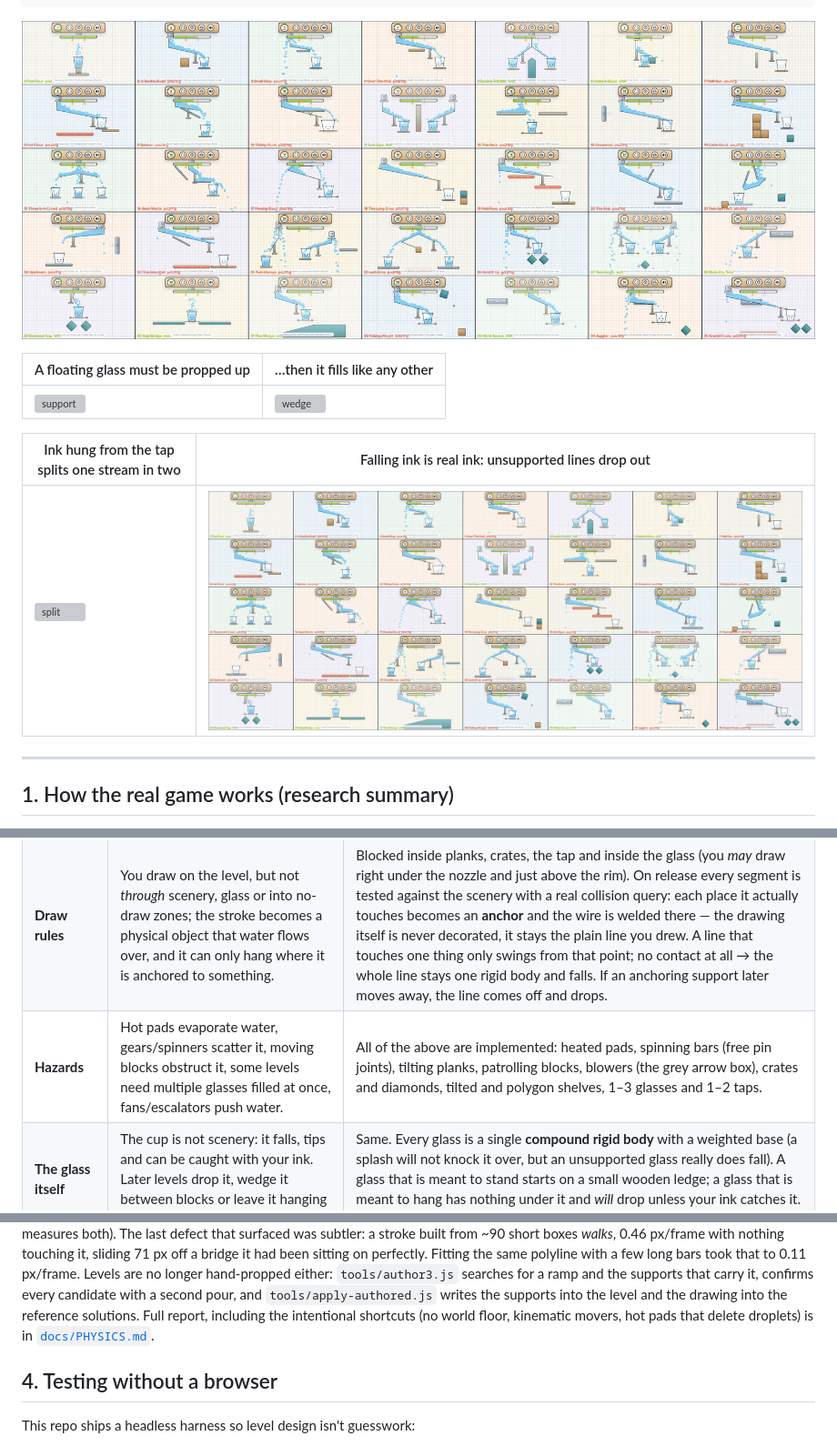
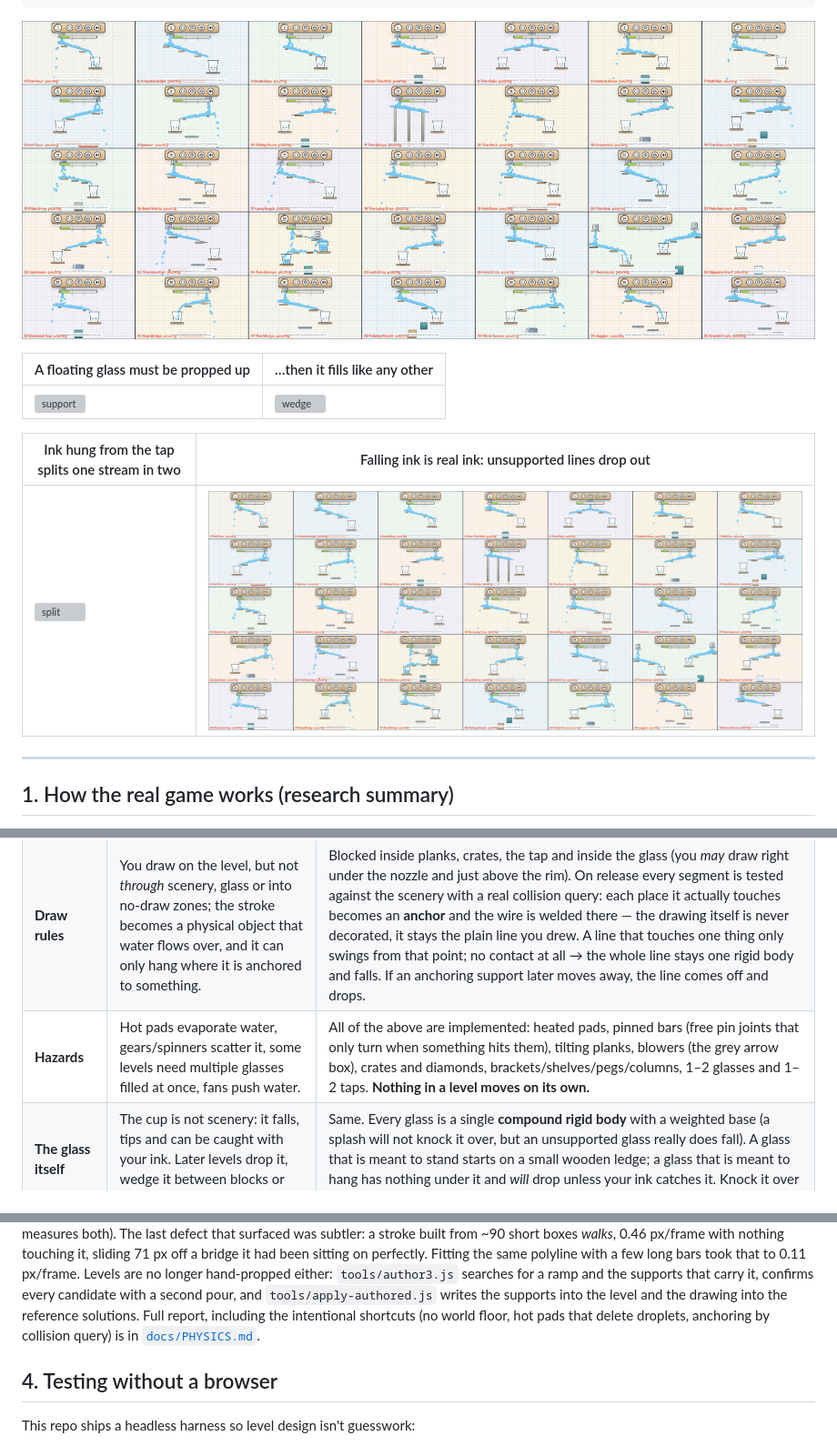
Before and after one commit to shivprasad2312/paper-fold, a Markdown page: README.md, 3 parts joined by grey strips. Shown: that part at 91% size. Drawn GitHub-style; pictures changed too: docs/levels.png; grey boxes are pictures that could not be loaded.

```diff
--- a/README.md
+++ b/README.md
@@ -47,7 +47,7 @@ long-form guides (supercheats, spacewaves, yuppiy, onelinedraw, plays.org).
 | **Win condition** | Fill the glass to the dotted line; the glass smiles. | Fill ratio is measured from the real water surface **and** droplet count inside the glass. Every glass in a level must be filled. |
 | **Stars** | Stars come from **ink economy, not water saved**: the green meter is split into three blocks, every block you eat costs a star (3 / 2 / 1). | Identical 3-block meter, measured in pixels of line length against a per-level budget. |
 | **Draw rules** | You draw on the level, but not *through* scenery, glass or into no-draw zones; the stroke becomes a physical object that water flows over, and it can only hang where it is anchored to something. | Blocked inside planks, crates, the tap and inside the glass (you *may* draw right under the nozzle and just above the rim). On release every segment is tested against the scenery with a real collision query: each place it actually touches becomes an **anchor** and the wire is welded there — the drawing itself is never decorated, it stays the plain line you drew. A line that touches one thing only swings from that point; no contact at all → the whole line stays one rigid body and falls. If an anchoring support later moves away, the line comes off and drops. |
-| **Hazards** | Hot pads evaporate water, gears/spinners scatter it, moving blocks obstruct it, some levels need multiple glasses filled at once, fans/escalators push water. | All of the above are implemented: heated pads, spinning bars (free pin joints), tilting planks, patrolling blocks, blowers (the grey arrow box), crates and diamonds, tilted and polygon shelves, 1–3 glasses and 1–2 taps. |
+| **Hazards** | Hot pads evaporate water, gears/spinners scatter it, some levels need multiple glasses filled at once, fans push water. | All of the above are implemented: heated pads, pinned bars (free pin joints that only turn when something hits them), tilting planks, blowers (the grey arrow box), crates and diamonds, brackets/shelves/pegs/columns, 1–2 glasses and 1–2 taps. **Nothing in a level moves on its own.** |
 | **The glass itself** | The cup is not scenery: it falls, tips and can be caught with your ink. Later levels drop it, wedge it between blocks or leave it hanging over a gap. | Same. Every glass is a single **compound rigid body** with a weighted base (a splash will not knock it over, but an unsupported glass really does fall). A glass that is meant to stand starts on a small wooden ledge; a glass that is meant to hang has nothing under it and *will* drop unless your ink catches it. Knock it over and the level fails with "the glass fell over". |
 | **Retry** | Retry is free and instant; you keep trying until the water runs out. | Restart button (or `R`), plus automatic fail detection once the tap is empty and the water has settled. |
 | **Feel** | Hand-drawn look, thick dark outlines, pastel palette, paper grid, wooden HUD, bouncy UI, happy glass face. | Same art direction, drawn procedurally on a canvas (no image assets at all). |
@@ -196,8 +203,8 @@ sliding 71 px off a bridge it had been sitting on perfectly. Fitting the same po
 long bars took that to 0.11 px/frame. Levels are no longer hand-propped either: `tools/author3.js`
 searches for a ramp and the supports that carry it, confirms every candidate with a second pour, and
 `tools/apply-authored.js` writes the supports into the level and the drawing into the reference
-solutions. Full report, including the intentional shortcuts (no world floor, kinematic movers, hot
-pads that delete droplets) is in [`docs/PHYSICS.md`](docs/PHYSICS.md).
+solutions. Full report, including the intentional shortcuts (no world floor, hot pads that delete droplets,
+anchoring by collision query) is in [`docs/PHYSICS.md`](docs/PHYSICS.md).
 
 ## 4. Testing without a browser
 
```
Also changed, not shown: other parts of README.md (+47 -40 lines), docs/PHYSICS.md (+31 -5 lines), shots/all-levels.png, 6 other files.
